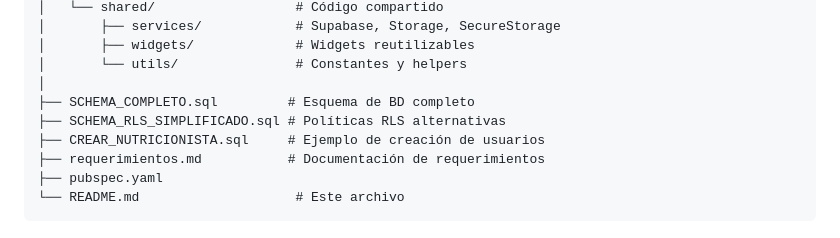
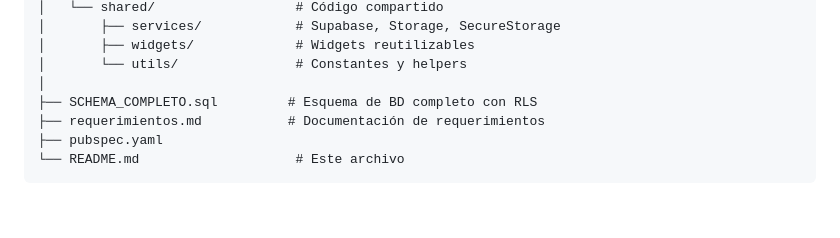
Before and after one commit to DiegoRozo23/nutricionApp, a Markdown page: README.md, the part around the change. Drawn GitHub-style; blank space fills up the shorter version.

Commit message:
Actualizar README: reflejar limpieza de archivos SQL

```diff
--- a/README.md
+++ b/README.md
@@ -102,9 +102,7 @@ nutricion_app/
 │       ├── widgets/             # Widgets reutilizables
 │       └── utils/               # Constantes y helpers
 │
-├── SCHEMA_COMPLETO.sql         # Esquema de BD completo
-├── SCHEMA_RLS_SIMPLIFICADO.sql # Políticas RLS alternativas
-├── CREAR_NUTRICIONISTA.sql     # Ejemplo de creación de usuarios
+├── SCHEMA_COMPLETO.sql         # Esquema de BD completo con RLS
 ├── requerimientos.md           # Documentación de requerimientos
 ├── pubspec.yaml
 └── README.md                    # Este archivo
```
